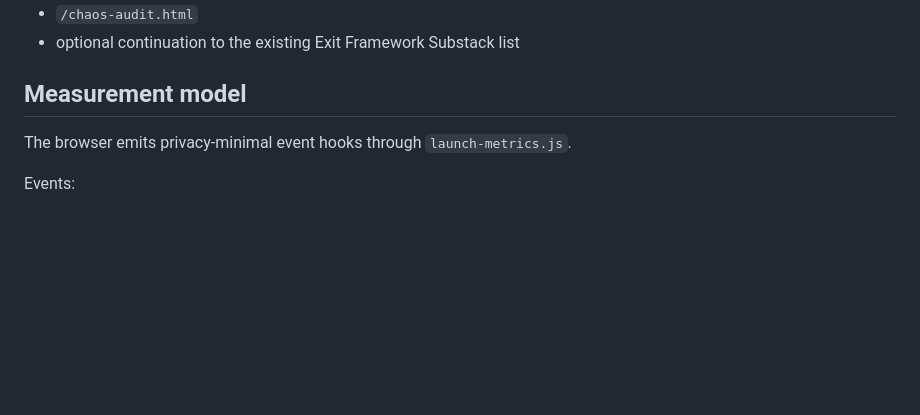
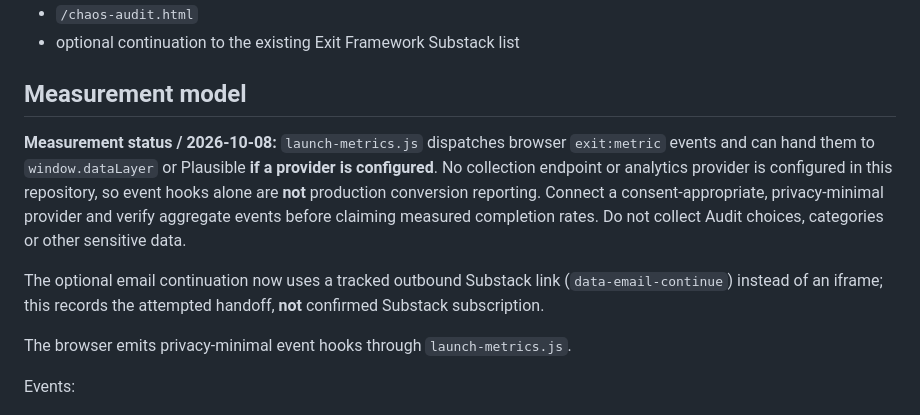
Before and after one commit to HighPriorityAS/EXIT-FRAMEWORK, a Markdown page: LAUNCH-LOOP-001.md, the part around the change. Drawn GitHub-style; blank space fills up the shorter version.

Commit message:
Launch 001: clarify metric collection and handoff

```diff
--- a/LAUNCH-LOOP-001.md
+++ b/LAUNCH-LOOP-001.md
@@ -13,6 +13,10 @@ The first launch optimization target is **audit completion**, not sales.
 - optional continuation to the existing Exit Framework Substack list
 
 ## Measurement model
+**Measurement status / 2026-10-08:** `launch-metrics.js` dispatches browser `exit:metric` events and can hand them to `window.dataLayer` or Plausible **if a provider is configured**. No collection endpoint or analytics provider is configured in this repository, so event hooks alone are **not** production conversion reporting. Connect a consent-appropriate, privacy-minimal provider and verify aggregate events before claiming measured completion rates. Do not collect Audit choices, categories or other sensitive data.
+
+The optional email continuation now uses a tracked outbound Substack link (`data-email-continue`) instead of an iframe; this records the attempted handoff, **not** confirmed Substack subscription.
+
 The browser emits privacy-minimal event hooks through `launch-metrics.js`.
 
 Events:
```
